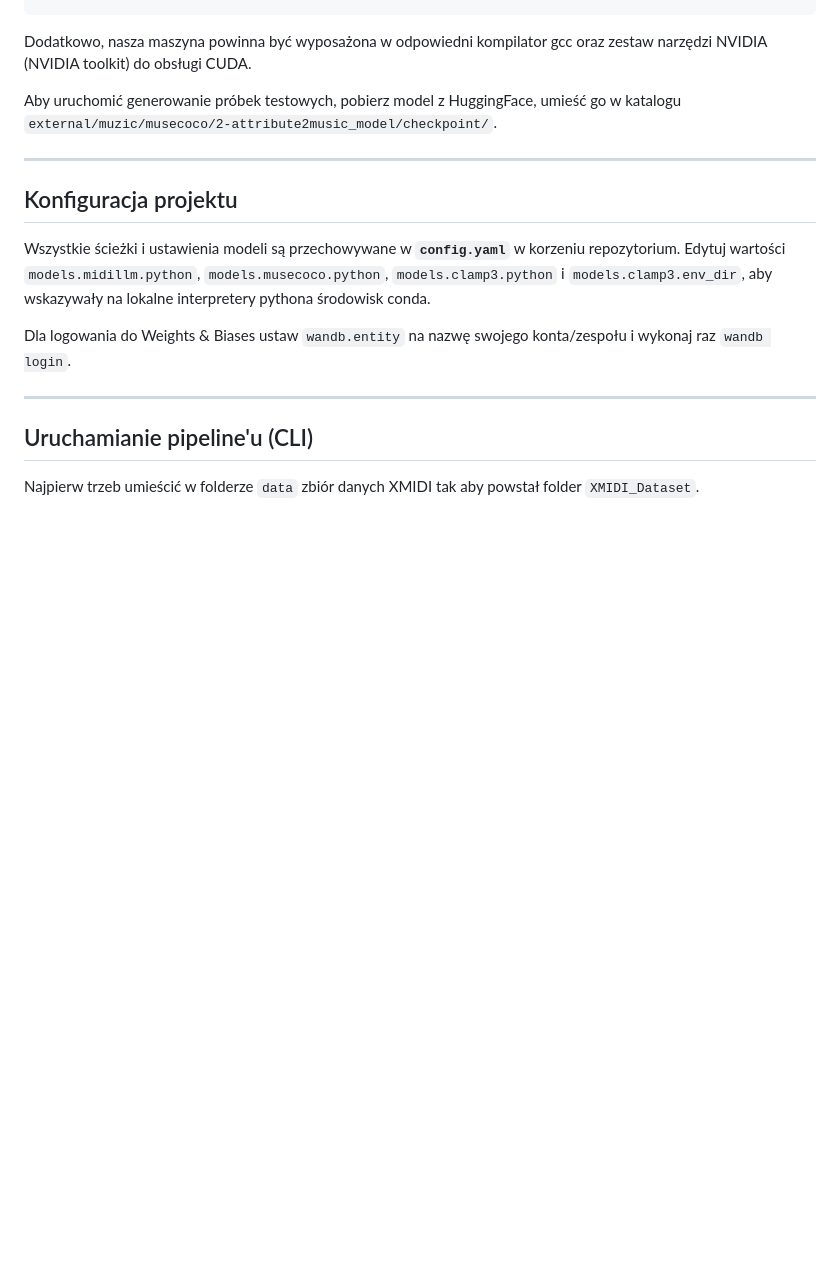
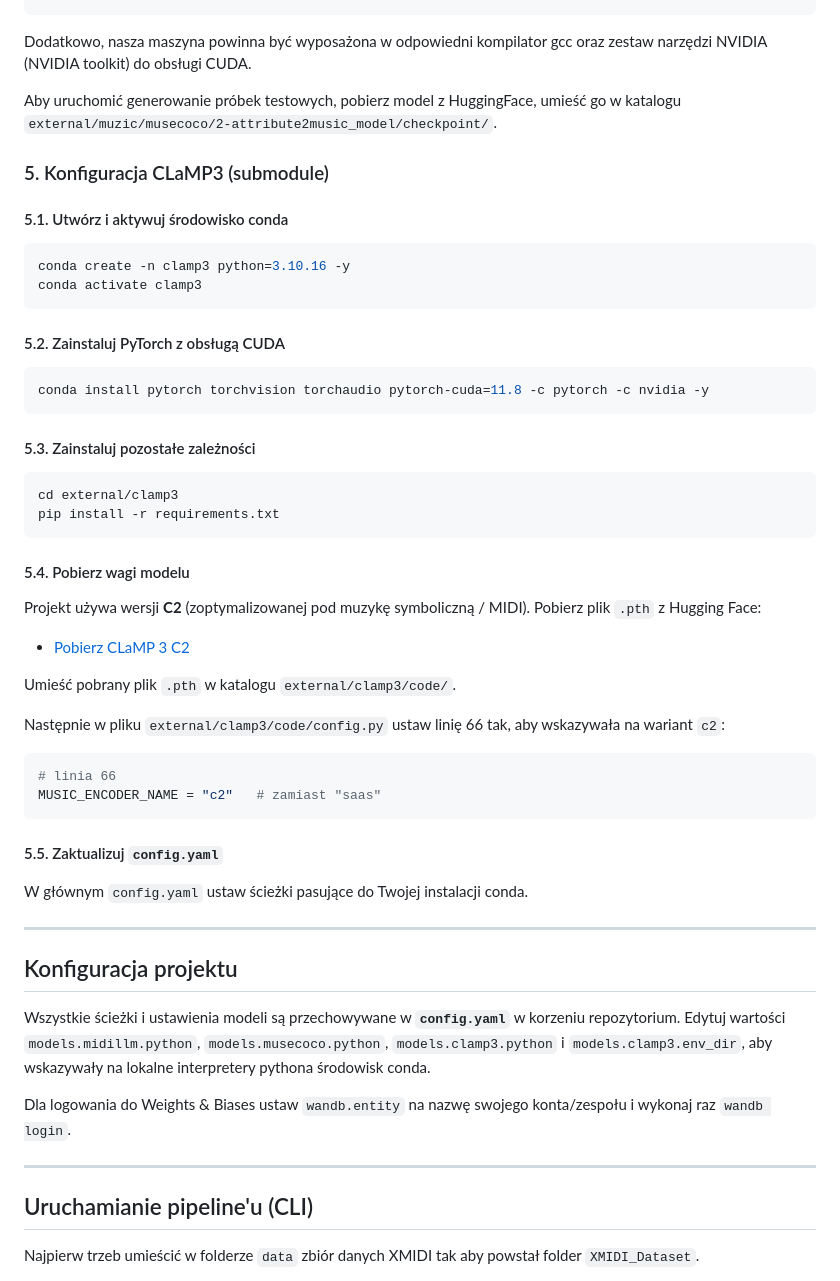
Before and after one commit to WIMU-2026L/WIMU, a Markdown page: README.md, the part around one of its changes. GitHub-like rendering; blank space fills up the shorter version.

````diff
--- a/README.md
+++ b/README.md
@@ -170,8 +171,48 @@ Dodatkowo, nasza maszyna powinna być wyposażona w odpowiedni kompilator gcc or
 
 Aby uruchomić generowanie próbek testowych, pobierz model z HuggingFace, umieść go w katalogu `external/muzic/musecoco/2-attribute2music_model/checkpoint/`.
 
+### 5. Konfiguracja CLaMP3 (submodule)
+
+#### 5.1. Utwórz i aktywuj środowisko conda
+
+```bash
+conda create -n clamp3 python=3.10.16 -y
+conda activate clamp3
+```
+
+#### 5.2. Zainstaluj PyTorch z obsługą CUDA
+
+```bash
+conda install pytorch torchvision torchaudio pytorch-cuda=11.8 -c pytorch -c nvidia -y
+```
+
+#### 5.3. Zainstaluj pozostałe zależności
+
+```bash
+cd external/clamp3
+pip install -r requirements.txt
+```
+
+#### 5.4. Pobierz wagi modelu
+
+Projekt używa wersji **C2** (zoptymalizowanej pod muzykę symboliczną / MIDI). Pobierz plik `.pth` z Hugging Face:
+
+- [Pobierz CLaMP 3 C2](https://huggingface.co/sander-wood/clamp3/blob/main/weights_clamp3_c2_h_size_768_t_model_FacebookAI_xlm-roberta-base_t_length_128_a_size_768_a_layers_12_a_length_128_s_size_768_s_layers_12_p_size_64_p_length_512.pth)
+
+Umieść pobrany plik `.pth` w katalogu `external/clamp3/code/`.
+
+Następnie w pliku `external/clamp3/code/config.py` ustaw linię 66 tak, aby wskazywała na wariant `c2`:
+
+```python
+# linia 66
+MUSIC_ENCODER_NAME = "c2"   # zamiast "saas"
+```
+
+#### 5.5. Zaktualizuj `config.yaml`
+
+W głównym `config.yaml` ustaw ścieżki pasujące do Twojej instalacji conda.
+
 ---
-
 ## Konfiguracja projektu
 
 Wszystkie ścieżki i ustawienia modeli są przechowywane w **`config.yaml`** w korzeniu repozytorium. Edytuj wartości `models.midillm.python`, `models.musecoco.python`, `models.clamp3.python` i `models.clamp3.env_dir`, aby wskazywały na lokalne interpretery pythona środowisk conda.
````
Also changed, not shown: other parts of README.md (+1 -0 lines).
